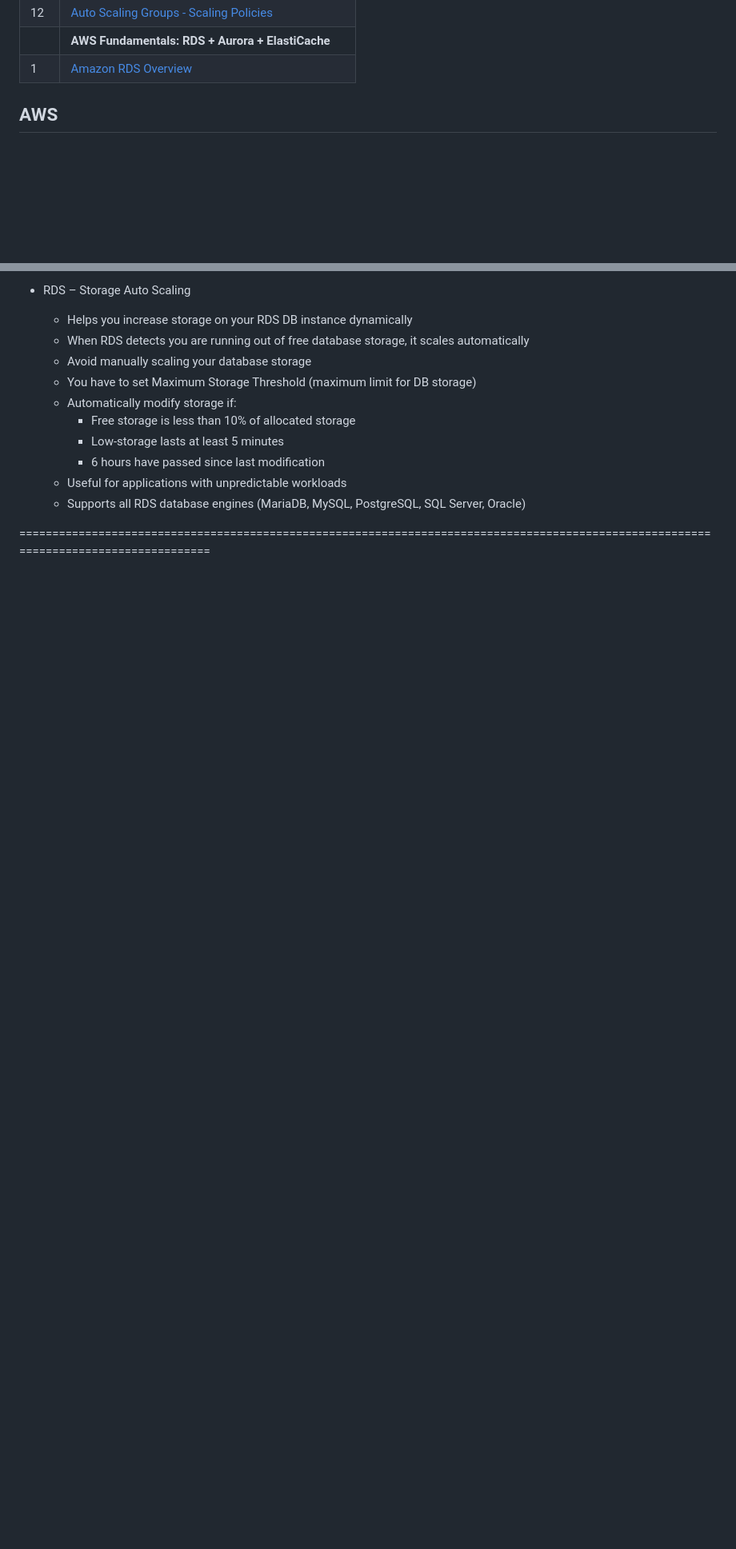
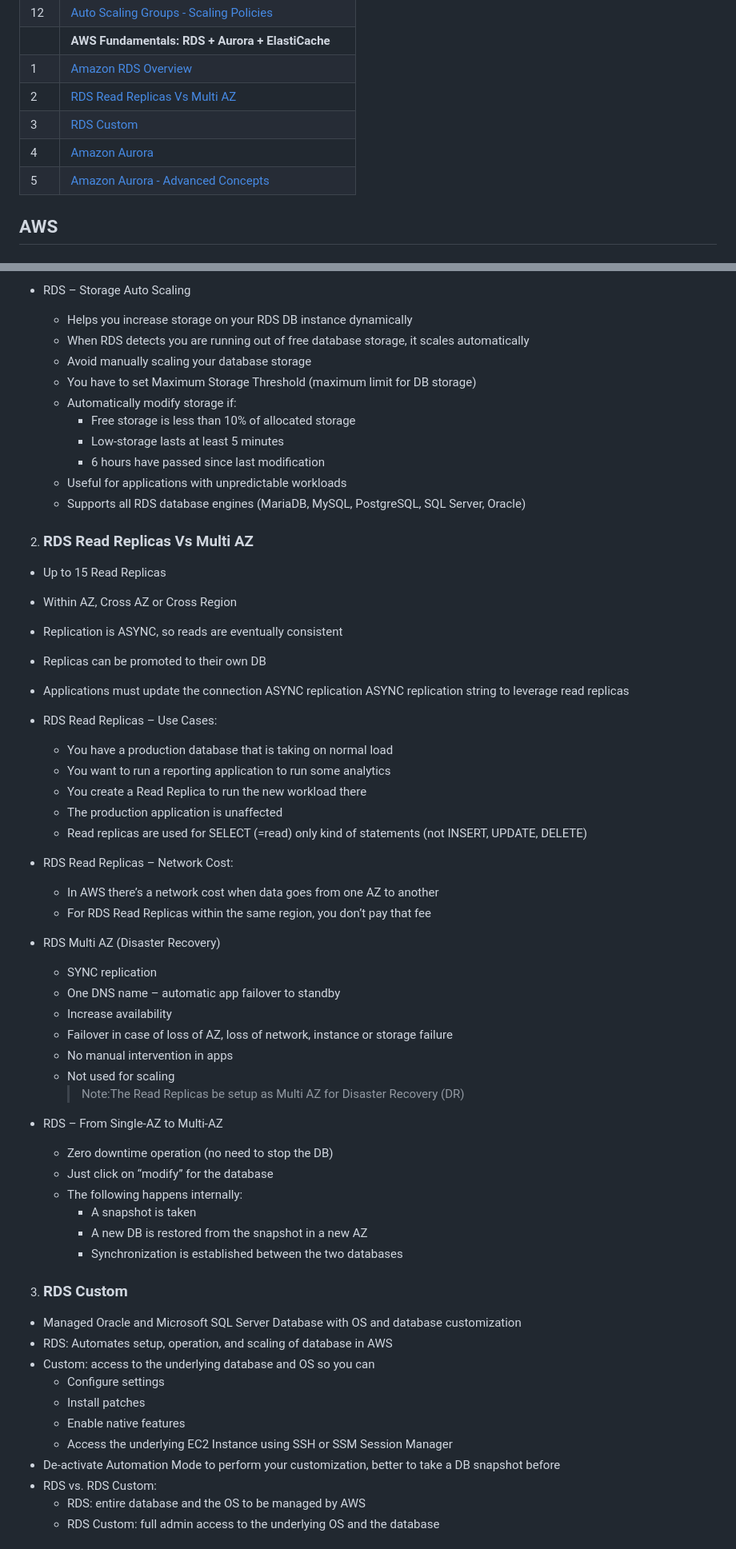
Before and after one commit to asifvora/aws-solutions-architect-associate-notes, a Markdown page: README.md, 2 parts joined by grey strips. Shown at 80% size. Drawn GitHub-style; blank space fills up the shorter version.

Commit message:
feat: Added Amazon RDS section

```diff
--- a/README.md
+++ b/README.md
@@ -64,6 +64,10 @@ https://aws-solutions-architect-associate-notes.vercel.app
 | 12  | [Auto Scaling Groups - Scaling Policies](#Auto-Scaling-Groups---Scaling-Policies)                       |
 |     | **AWS Fundamentals: RDS + Aurora + ElastiCache**                                                        |
 | 1   | [Amazon RDS Overview](#Amazon-RDS-Overview)                                                             |
+| 2   | [RDS Read Replicas Vs Multi AZ](#RDS-Read-Replicas-Vs-Multi-AZ)                                         |
+| 3   | [RDS Custom](#RDS-Custom)                                                                               |
+| 4   | [Amazon Aurora](#Amazon-Aurora)                                                                         |
+| 5   | [Amazon Aurora - Advanced Concepts](#Amazon-Aurora-Advanced-Concepts)                                   |
 
 ## AWS
 
@@ -1181,4 +1185,56 @@ https://aws-solutions-architect-associate-notes.vercel.app
   - Useful for applications with unpredictable workloads
   - Supports all RDS database engines (MariaDB, MySQL, PostgreSQL, SQL Server, Oracle)
 
-======================================================================================================================================
+2. ### RDS Read Replicas Vs Multi AZ
+
+- Up to 15 Read Replicas
+- Within AZ, Cross AZ or Cross Region
+- Replication is ASYNC, so reads are eventually consistent
+- Replicas can be promoted to their own DB
+- Applications must update the connection ASYNC replication ASYNC replication string to leverage read replicas
+
+- RDS Read Replicas – Use Cases:
+
+  - You have a production database that is taking on normal load
+  - You want to run a reporting application to run some analytics
+  - You create a Read Replica to run the new workload there
+  - The production application is unaffected
+  - Read replicas are used for SELECT (=read) only kind of statements (not INSERT, UPDATE, DELETE)
+
+- RDS Read Replicas – Network Cost:
+
+  - In AWS there’s a network cost when data goes from one AZ to another
+  - For RDS Read Replicas within the same region, you don’t pay that fee
+
+- RDS Multi AZ (Disaster Recovery)
+
+  - SYNC replication
+  - One DNS name – automatic app failover to standby
+  - Increase availability
+  - Failover in case of loss of AZ, loss of network, instance or storage failure
+  - No manual intervention in apps
+  - Not used for scaling
+    > Note:The Read Replicas be setup as Multi AZ for Disaster Recovery (DR)
+
+- RDS – From Single-AZ to Multi-AZ
+  - Zero downtime operation (no need to stop the DB)
+  - Just click on “modify” for the database
+  - The following happens internally:
+    - A snapshot is taken
+    - A new DB is restored from the snapshot in a new AZ
+    - Synchronization is established between the two databases
+
+3. ### RDS Custom
+
+- Managed Oracle and Microsoft SQL Server Database with OS and database customization
+- RDS: Automates setup, operation, and scaling of database in AWS
+- Custom: access to the underlying database and OS so you can
+  - Configure settings
+  - Install patches
+  - Enable native features
+  - Access the underlying EC2 Instance using SSH or SSM Session Manager
+- De-activate Automation Mode to perform your customization, better to take a DB snapshot before
+- RDS vs. RDS Custom:
+  - RDS: entire database and the OS to be managed by AWS
+  - RDS Custom: full admin access to the underlying OS and the database
+
```
Also changed, not shown: other parts of README.md (+40 -0 lines).
